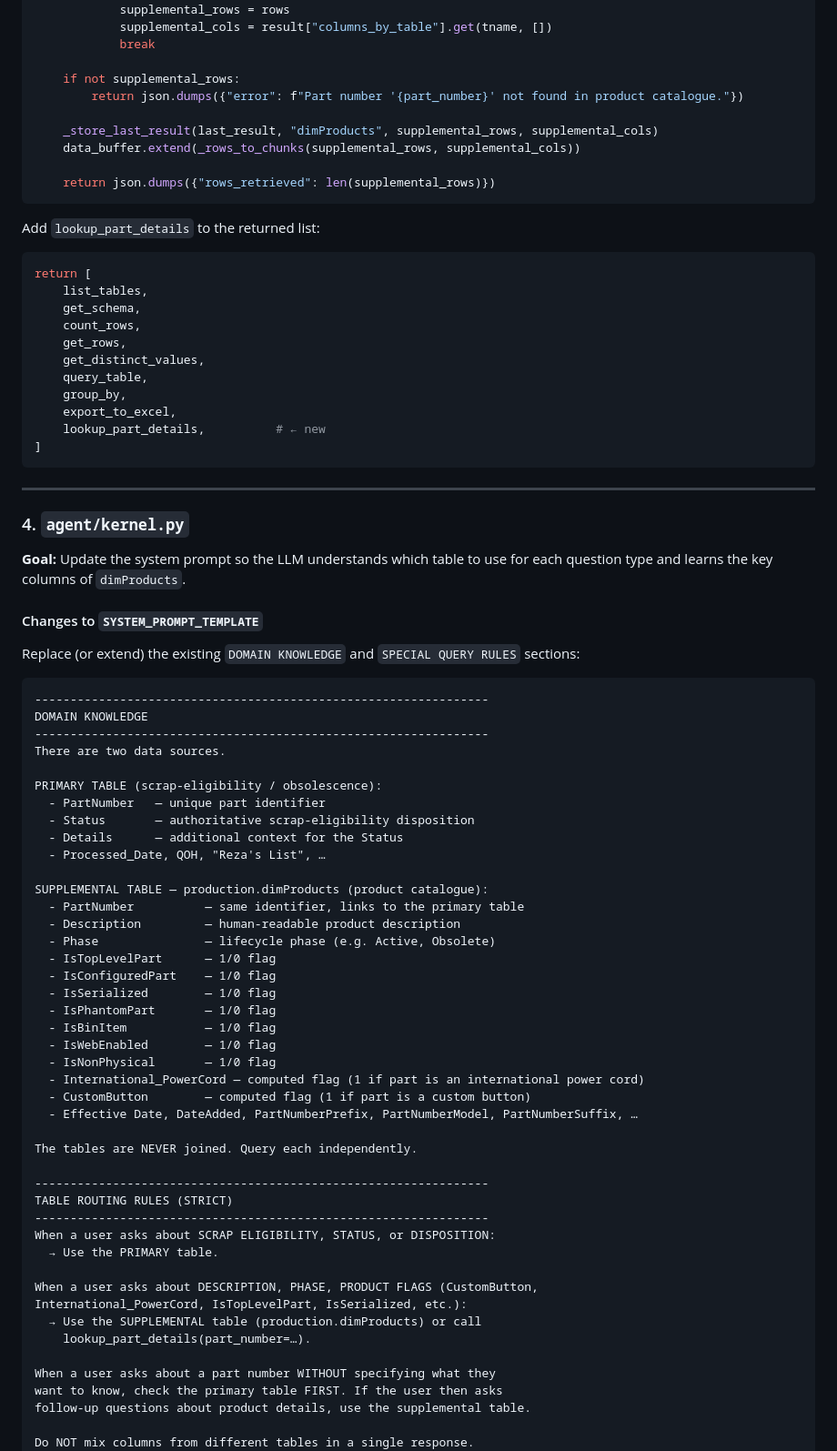
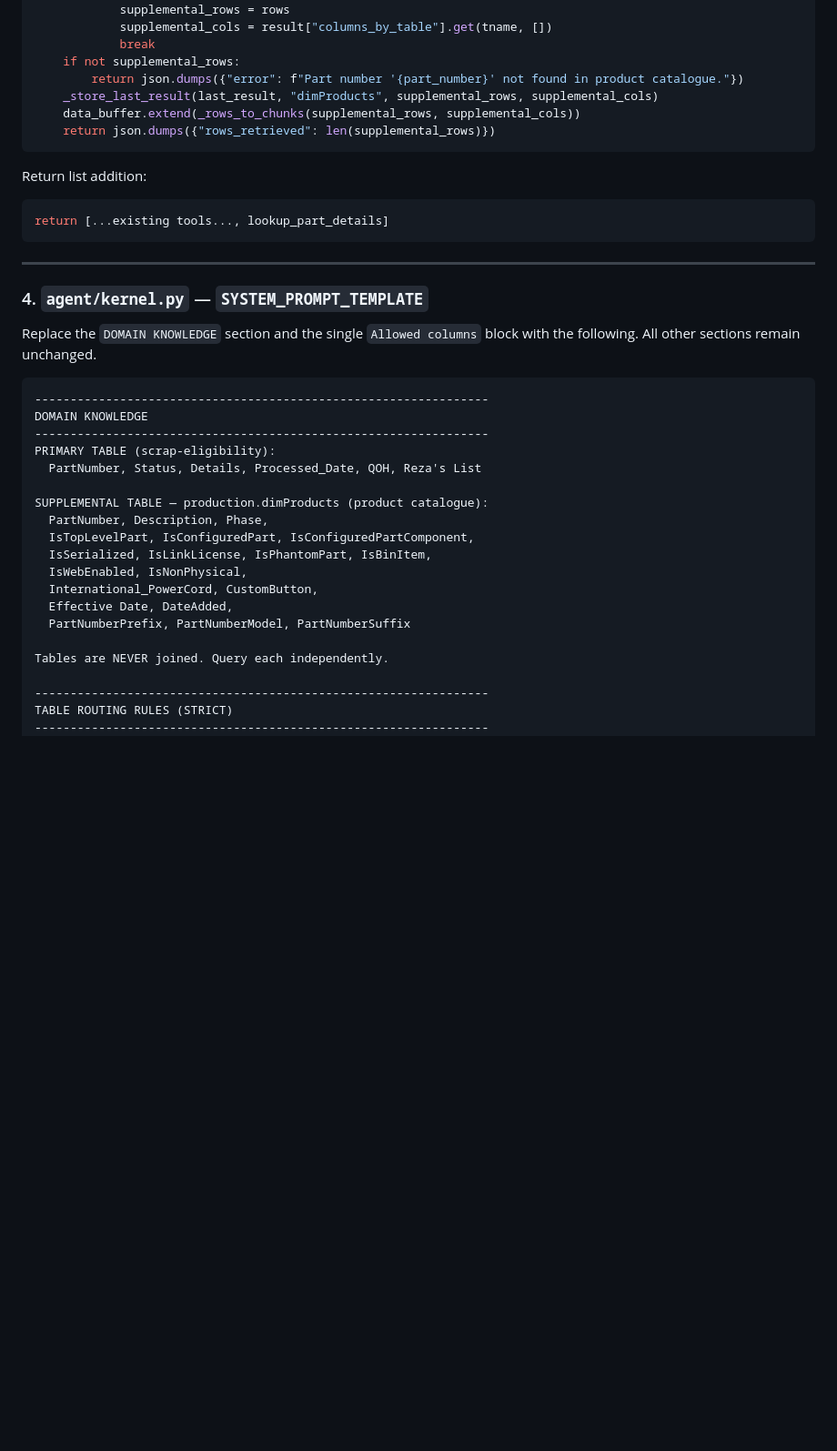
Before and after one commit to ortizjorge639/PY_CHAT_AGENT, a Markdown page: docs/feature-multi-table-routing.md, the part around one of its changes. Shown at 91% size. GitHub-like rendering; blank space fills up the shorter version.

````diff
--- a/docs/feature-multi-table-routing.md
+++ b/docs/feature-multi-table-routing.md
@@ -175,87 +98,43 @@ def lookup_part_details(
             supplemental_rows = rows
             supplemental_cols = result["columns_by_table"].get(tname, [])
             break
-
     if not supplemental_rows:
         return json.dumps({"error": f"Part number '{part_number}' not found in product catalogue."})
-
     _store_last_result(last_result, "dimProducts", supplemental_rows, supplemental_cols)
     data_buffer.extend(_rows_to_chunks(supplemental_rows, supplemental_cols))
-
     return json.dumps({"rows_retrieved": len(supplemental_rows)})
 ```
 
-Add `lookup_part_details` to the returned list:
-
+Return list addition:
 ```python
-return [
-    list_tables,
-    get_schema,
-    count_rows,
-    get_rows,
-    get_distinct_values,
-    query_table,
-    group_by,
-    export_to_excel,
-    lookup_part_details,          # ← new
-]
+return [...existing tools..., lookup_part_details]
 ```
 
 ---
 
-### 4. `agent/kernel.py`
+### 4. `agent/kernel.py` — `SYSTEM_PROMPT_TEMPLATE`
 
-**Goal:** Update the system prompt so the LLM understands which table to use for each
-question type and learns the key columns of `dimProducts`.
-
-#### Changes to `SYSTEM_PROMPT_TEMPLATE`
-
-Replace (or extend) the existing `DOMAIN KNOWLEDGE` and `SPECIAL QUERY RULES` sections:
+Replace the `DOMAIN KNOWLEDGE` section and the single `Allowed columns` block with the
+following. All other sections remain unchanged.
 
 ```
 ----------------------------------------------------------------
 DOMAIN KNOWLEDGE
 ----------------------------------------------------------------
-There are two data sources.
-
-PRIMARY TABLE (scrap-eligibility / obsolescence):
-  - PartNumber   — unique part identifier
-  - Status       — authoritative scrap-eligibility disposition
-  - Details      — additional context for the Status
-  - Processed_Date, QOH, "Reza's List", …
+PRIMARY TABLE (scrap-eligibility):
+  PartNumber, Status, Details, Processed_Date, QOH, Reza's List
 
 SUPPLEMENTAL TABLE — production.dimProducts (product catalogue):
-  - PartNumber          — same identifier, links to the primary table
-  - Description         — human-readable product description
-  - Phase               — lifecycle phase (e.g. Active, Obsolete)
-  - IsTopLevelPart      — 1/0 flag
-  - IsConfiguredPart    — 1/0 flag
-  - IsSerialized        — 1/0 flag
-  - IsPhantomPart       — 1/0 flag
-  - IsBinItem           — 1/0 flag
-  - IsWebEnabled        — 1/0 flag
-  - IsNonPhysical       — 1/0 flag
-  - International_PowerCord — computed flag (1 if part is an international power cord)
-  - CustomButton        — computed flag (1 if part is a custom button)
-  - Effective Date, DateAdded, PartNumberPrefix, PartNumberModel, PartNumberSuffix, …
+  PartNumber, Description, Phase,
+  IsTopLevelPart, IsConfiguredPart, IsConfiguredPartComponent,
+  IsSerialized, IsLinkLicense, IsPhantomPart, IsBinItem,
+  IsWebEnabled, IsNonPhysical,
+  International_PowerCord, CustomButton,
+  Effective Date, DateAdded,
+  PartNumberPrefix, PartNumberModel, PartNumberSuffix
 
-The tables are NEVER joined. Query each independently.
+Tables are NEVER joined. Query each independently.
 
 ----------------------------------------------------------------
 TABLE ROUTING RULES (STRICT)
 ----------------------------------------------------------------
-When a user asks about SCRAP ELIGIBILITY, STATUS, or DISPOSITION:
-  → Use the PRIMARY table.
-
-When a user asks about DESCRIPTION, PHASE, PRODUCT FLAGS (CustomButton,
-International_PowerCord, IsTopLevelPart, IsSerialized, etc.):
-  → Use the SUPPLEMENTAL table (production.dimProducts) or call
-    lookup_part_details(part_number=…).
-
-When a user asks about a part number WITHOUT specifying what they
-want to know, check the primary table FIRST. If the user then asks
-follow-up questions about product details, use the supplemental table.
-
-Do NOT mix columns from different tables in a single response.
-```
-
````
Also changed, not shown: other parts of docs/feature-multi-table-routing.md (+137 -236 lines).
